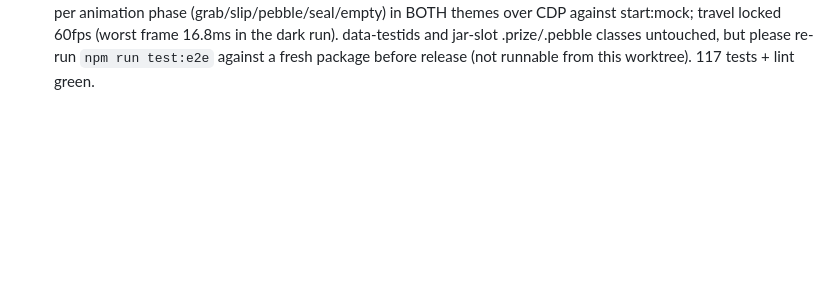
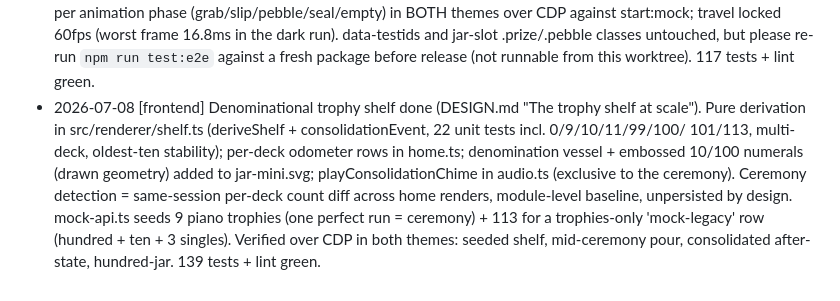
Before and after one commit to elefeint/memclawrizer, a Markdown page: COORDINATION.md, the part around the change. Drawn GitHub-style; blank space fills up the shorter version.

Commit message:
[frontend] Status note: denominational trophy shelf complete
Co-Authored-By: Claude Fable 5 <noreply@anthropic.com>

```diff
--- a/COORDINATION.md
+++ b/COORDINATION.md
@@ -109,3 +109,15 @@ requests go in the section below.
   16.8ms in the dark run). data-testids and jar-slot .prize/.pebble classes
   untouched, but please re-run `npm run test:e2e` against a fresh package
   before release (not runnable from this worktree). 117 tests + lint green.
+- 2026-07-08 [frontend] Denominational trophy shelf done (DESIGN.md "The
+  trophy shelf at scale"). Pure derivation in src/renderer/shelf.ts
+  (deriveShelf + consolidationEvent, 22 unit tests incl. 0/9/10/11/99/100/
+  101/113, multi-deck, oldest-ten stability); per-deck odometer rows in
+  home.ts; denomination vessel + embossed 10/100 numerals (drawn geometry)
+  added to jar-mini.svg; playConsolidationChime in audio.ts (exclusive to
+  the ceremony). Ceremony detection = same-session per-deck count diff
+  across home renders, module-level baseline, unpersisted by design.
+  mock-api.ts seeds 9 piano trophies (one perfect run = ceremony) + 113
+  for a trophies-only 'mock-legacy' row (hundred + ten + 3 singles).
+  Verified over CDP in both themes: seeded shelf, mid-ceremony pour,
+  consolidated after-state, hundred-jar. 139 tests + lint green.
```
